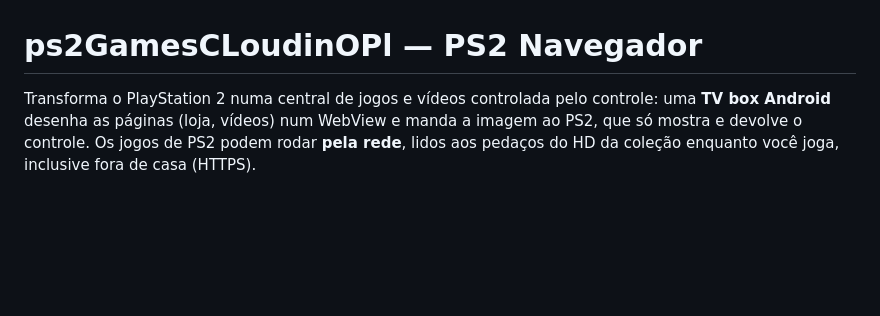
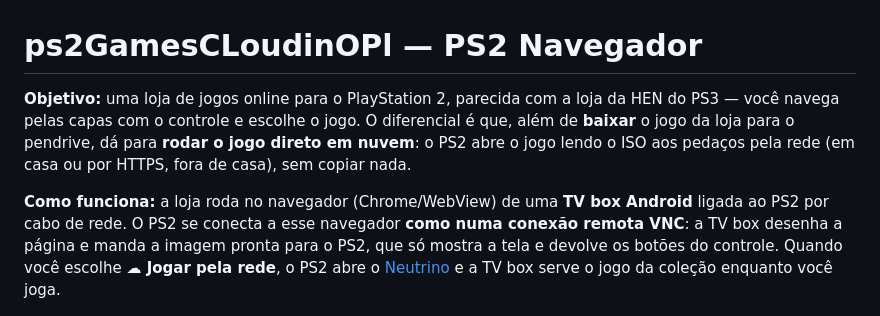
Before and after one commit to RodrigoRosa95/PS2-Henbox, a Markdown page: README.md, the part around the change. Rendered like a GitHub page; blank space fills up the shorter version.

Commit message:
README: objetivo do projeto (loja como a da HEN do PS3 + jogos em nuvem) e o PS2 acessando o navegador da TV box como VNC
Co-Authored-By: Claude Opus 5.5 <noreply@anthropic.com>

```diff
--- a/README.md
+++ b/README.md
@@ -1,8 +1,14 @@
 # ps2GamesCLoudinOPl — PS2 Navegador
 
-Transforma o PlayStation 2 numa central de jogos e vídeos controlada pelo controle: uma **TV box Android** desenha as
-páginas (loja, vídeos) num WebView e manda a imagem ao PS2, que só mostra e devolve o controle. Os jogos de PS2 podem
-rodar **pela rede**, lidos aos pedaços do HD da coleção enquanto você joga, inclusive fora de casa (HTTPS).
+**Objetivo:** uma loja de jogos online para o PlayStation 2, parecida com a loja da HEN do PS3 — você navega pelas
+capas com o controle e escolhe o jogo. O diferencial é que, além de **baixar** o jogo da loja para o pendrive, dá para
+**rodar o jogo direto em nuvem**: o PS2 abre o jogo lendo o ISO aos pedaços pela rede (em casa ou por HTTPS, fora de
+casa), sem copiar nada.
+
+**Como funciona:** a loja roda no navegador (Chrome/WebView) de uma **TV box Android** ligada ao PS2 por cabo de rede.
+O PS2 se conecta a esse navegador **como numa conexão remota VNC**: a TV box desenha a página e manda a imagem pronta
+para o PS2, que só mostra a tela e devolve os botões do controle. Quando você escolhe **☁ Jogar pela rede**, o PS2 abre
+o [Neutrino](https://github.com/rickgaiser/neutrino) e a TV box serve o jogo da coleção enquanto você joga.
 
 ![Arquitetura](docs/arquitetura.png)
 
```
